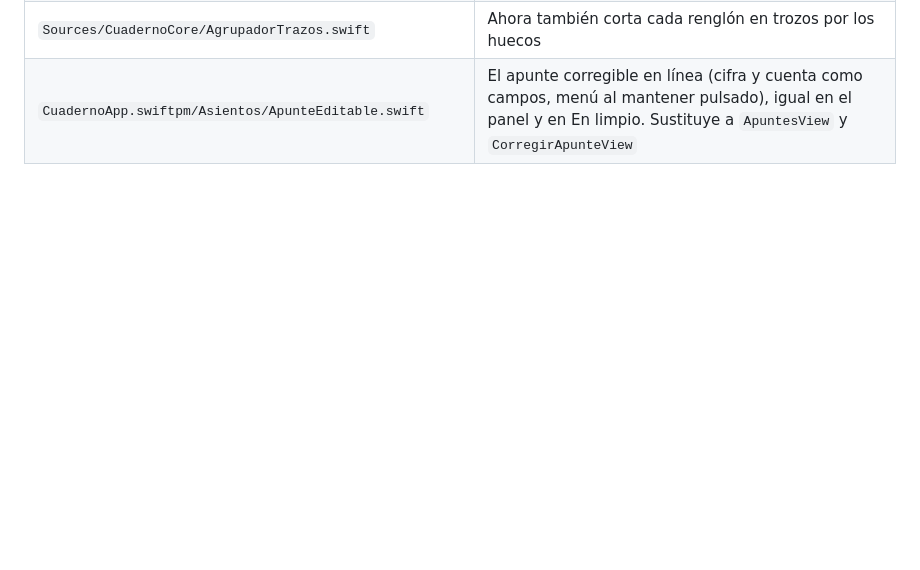
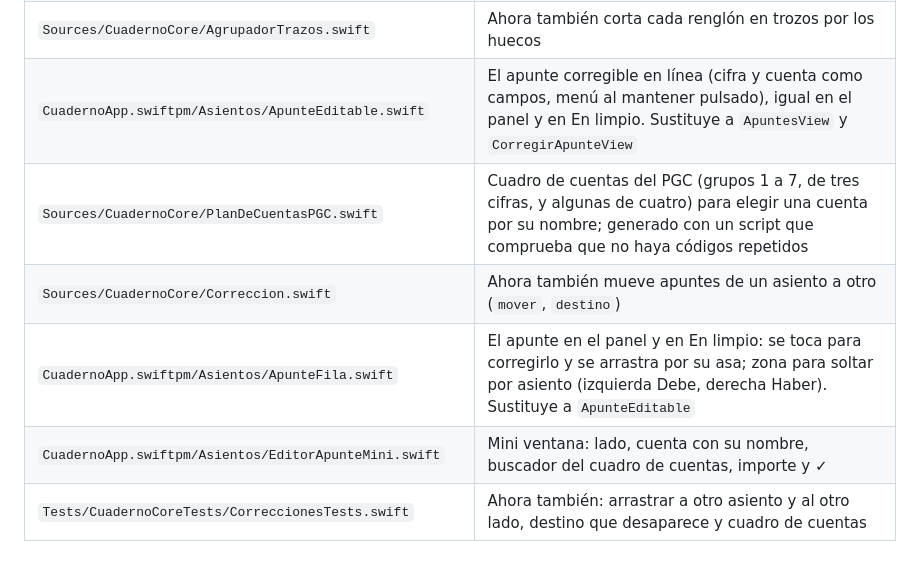
Before and after one commit to nicheparfumretail/cuaderno-cfi, a Markdown page: _vault/CODIGO/INDEX_CODIGO.md, the part around the change. GitHub-like rendering; blank space fills up the shorter version.

```diff
--- a/_vault/CODIGO/INDEX_CODIGO.md
+++ b/_vault/CODIGO/INDEX_CODIGO.md
@@ -70,3 +70,8 @@ Una nota por módulo cuando exista. Por ahora, el plan:
 | `Sources/CuadernoCore/NombreCuenta.swift` | El nombre escrito como prueba del código: palabras del PGC, parecido entre palabras y códigos a una cifra parecida |
 | `Sources/CuadernoCore/AgrupadorTrazos.swift` | Ahora también corta cada renglón en trozos por los huecos |
 | `CuadernoApp.swiftpm/Asientos/ApunteEditable.swift` | El apunte corregible en línea (cifra y cuenta como campos, menú al mantener pulsado), igual en el panel y en En limpio. Sustituye a `ApuntesView` y `CorregirApunteView` |
+| `Sources/CuadernoCore/PlanDeCuentasPGC.swift` | Cuadro de cuentas del PGC (grupos 1 a 7, de tres cifras, y algunas de cuatro) para elegir una cuenta por su nombre; generado con un script que comprueba que no haya códigos repetidos |
+| `Sources/CuadernoCore/Correccion.swift` | Ahora también mueve apuntes de un asiento a otro (`mover`, `destino`) |
+| `CuadernoApp.swiftpm/Asientos/ApunteFila.swift` | El apunte en el panel y en En limpio: se toca para corregirlo y se arrastra por su asa; zona para soltar por asiento (izquierda Debe, derecha Haber). Sustituye a `ApunteEditable` |
+| `CuadernoApp.swiftpm/Asientos/EditorApunteMini.swift` | Mini ventana: lado, cuenta con su nombre, buscador del cuadro de cuentas, importe y ✓ |
+| `Tests/CuadernoCoreTests/CorreccionesTests.swift` | Ahora también: arrastrar a otro asiento y al otro lado, destino que desaparece y cuadro de cuentas |
```
Also changed, not shown: _vault/CONSTRUCCION/BITACORA.md (+5 -0 lines), _vault/CONSTRUCCION/DECISIONES.md (+7 -0 lines).
